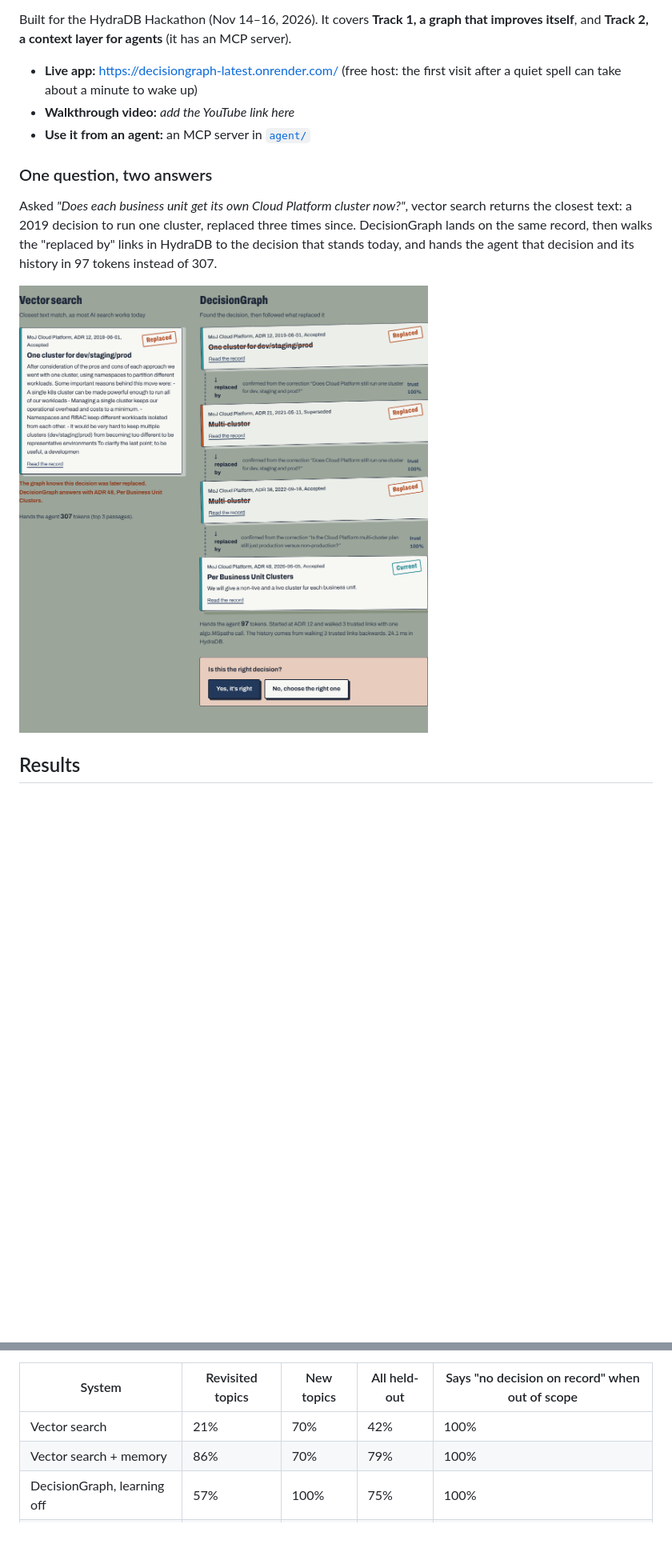
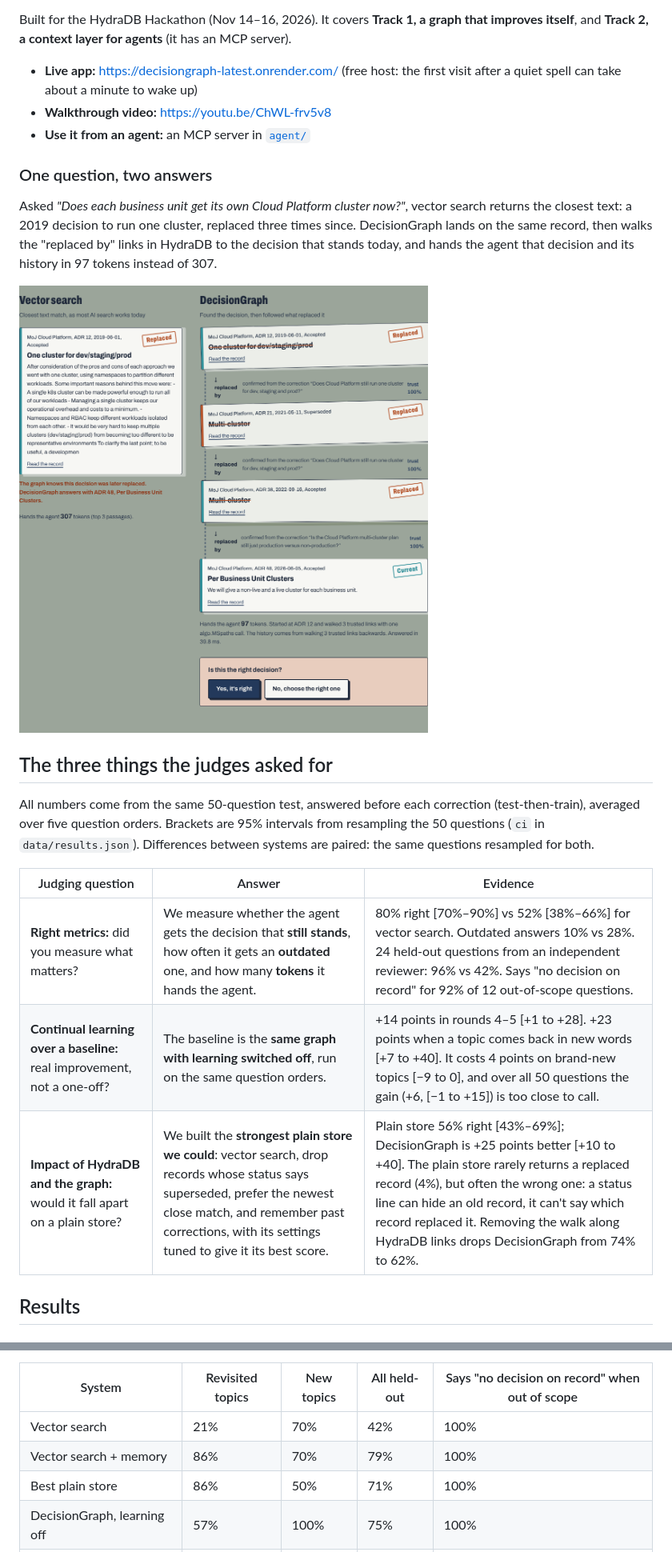
Before and after one commit to 0xNexuz/decisiongraph, a Markdown page: README.md, 2 parts joined by grey strips. Shown at 80% size. Drawn GitHub-style; pictures changed too: docs/images/answer.png; blank space fills up the shorter version.

```diff
--- a/README.md
+++ b/README.md
@@ -11,7 +11,7 @@ DecisionGraph keeps decisions in [HydraDB](https://github.com/hydra-db/hydradb)
 Built for the HydraDB Hackathon (Nov 14–16, 2026). It covers **Track 1, a graph that improves itself**, and **Track 2, a context layer for agents** (it has an MCP server).
 
 - **Live app:** https://decisiongraph-latest.onrender.com/ (free host: the first visit after a quiet spell can take about a minute to wake up)
-- **Walkthrough video:** _add the YouTube link here_
+- **Walkthrough video:** https://youtu.be/ChWL-frv5v8
 - **Use it from an agent:** an MCP server in [`agent/`](agent/decisiongraph_mcp.py)
 
 ### One question, two answers
@@ -19,6 +19,16 @@ Built for the HydraDB Hackathon (Nov 14–16, 2026). It covers **Track 1, a grap
 Asked *"Does each business unit get its own Cloud Platform cluster now?"*, vector search returns the closest text: a 2019 decision to run one cluster, replaced three times since. DecisionGraph lands on the same record, then walks the "replaced by" links in HydraDB to the decision that stands today, and hands the agent that decision and its history in 97 tokens instead of 307.
 
 ![Vector search returns a replaced 2019 decision; DecisionGraph walks three replaced-by links to the current one](docs/images/answer.png)
+
+## The three things the judges asked for
+
+All numbers come from the same 50-question test, answered before each correction (test-then-train), averaged over five question orders. Brackets are 95% intervals from resampling the 50 questions (`ci` in `data/results.json`). Differences between systems are paired: the same questions resampled for both.
+
+| Judging question | Answer | Evidence |
+|---|---|---|
+| **Right metrics:** did you measure what matters? | We measure whether the agent gets the decision that **still stands**, how often it gets an **outdated** one, and how many **tokens** it hands the agent. | 80% right [70%–90%] vs 52% [38%–66%] for vector search. Outdated answers 10% vs 28%. 24 held-out questions from an independent reviewer: 96% vs 42%. Says "no decision on record" for 92% of 12 out-of-scope questions. |
+| **Continual learning over a baseline:** real improvement, not a one-off? | The baseline is the **same graph with learning switched off**, run on the same question orders. | +14 points in rounds 4–5 [+1 to +28]. +23 points when a topic comes back in new words [+7 to +40]. It costs 4 points on brand-new topics [−9 to 0], and over all 50 questions the gain (+6, [−1 to +15]) is too close to call. |
+| **Impact of HydraDB and the graph:** would it fall apart on a plain store? | We built the **strongest plain store we could**: vector search, drop records whose status says superseded, prefer the newest close match, and remember past corrections, with its settings tuned to give it its best score. | Plain store 56% right [43%–69%]; DecisionGraph is +25 points better [+10 to +40]. The plain store rarely returns a replaced record (4%), but often the wrong one: a status line can hide an old record, it can't say which record replaced it. Removing the walk along HydraDB links drops DecisionGraph from 74% to 62%. |
 
 ## Results
 
@@ -79,6 +90,7 @@ The file also has 12 out-of-scope questions with no answer in the records, such
 |---|---|---|---|---|
 | Vector search | 21% | 70% | 42% | 100% |
 | Vector search + memory | 86% | 70% | 79% | 100% |
+| Best plain store | 86% | 50% | 71% | 100% |
 | DecisionGraph, learning off | 57% | 100% | 75% | 100% |
 | **DecisionGraph, after learning** | **93%** | **100%** | **96%** | 92% |
 
```
Also changed, not shown: other parts of README.md (+1 -5 lines), docs/images/changed.png, docs/images/hero.png, docs/images/learning.png, docs/images/trust.png, 6 other files.
